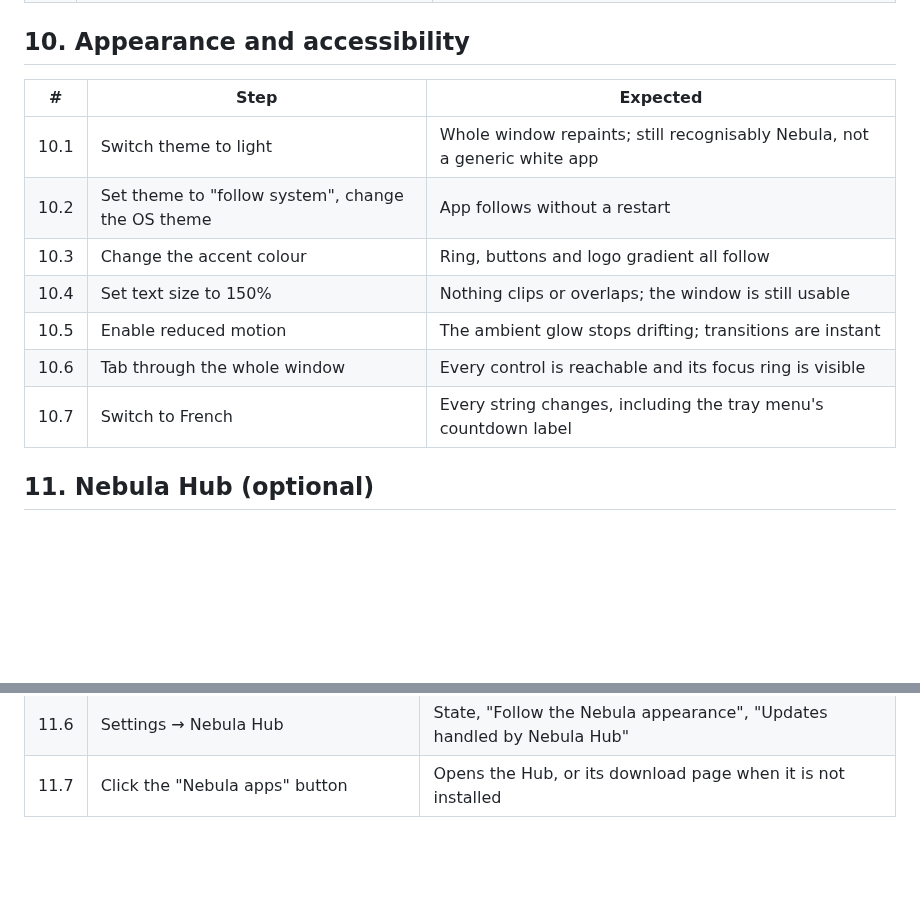
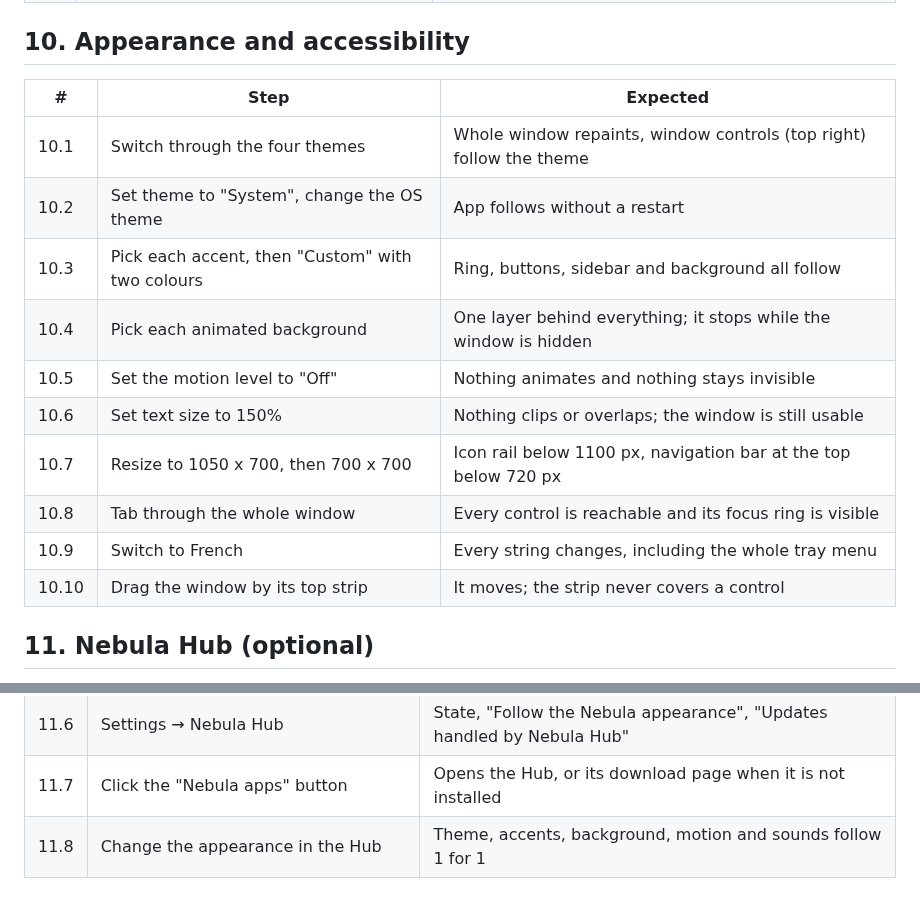
Before and after one commit to Memel-SQT/nebula-clock, a Markdown page: docs/manual-testing-electron.md, 2 parts joined by grey strips. Rendered like a GitHub page; blank space fills up the shorter version.

```diff
--- a/docs/manual-testing-electron.md
+++ b/docs/manual-testing-electron.md
@@ -117,15 +117,18 @@ Needs two builds and a published GitHub Release.
 
 ## 10. Appearance and accessibility
 
-| #    | Step                                              | Expected                                                                  |
-| ---- | ------------------------------------------------- | ------------------------------------------------------------------------- |
-| 10.1 | Switch theme to light                             | Whole window repaints; still recognisably Nebula, not a generic white app |
-| 10.2 | Set theme to "follow system", change the OS theme | App follows without a restart                                             |
-| 10.3 | Change the accent colour                          | Ring, buttons and logo gradient all follow                                |
-| 10.4 | Set text size to 150%                             | Nothing clips or overlaps; the window is still usable                     |
-| 10.5 | Enable reduced motion                             | The ambient glow stops drifting; transitions are instant                  |
-| 10.6 | Tab through the whole window                      | Every control is reachable and its focus ring is visible                  |
-| 10.7 | Switch to French                                  | Every string changes, including the tray menu's countdown label           |
+| #     | Step                                             | Expected                                                            |
+| ----- | ------------------------------------------------ | ------------------------------------------------------------------- |
+| 10.1  | Switch through the four themes                   | Whole window repaints, window controls (top right) follow the theme |
+| 10.2  | Set theme to "System", change the OS theme       | App follows without a restart                                       |
+| 10.3  | Pick each accent, then "Custom" with two colours | Ring, buttons, sidebar and background all follow                    |
+| 10.4  | Pick each animated background                    | One layer behind everything; it stops while the window is hidden    |
+| 10.5  | Set the motion level to "Off"                    | Nothing animates and nothing stays invisible                        |
+| 10.6  | Set text size to 150%                            | Nothing clips or overlaps; the window is still usable               |
+| 10.7  | Resize to 1050 x 700, then 700 x 700             | Icon rail below 1100 px, navigation bar at the top below 720 px     |
+| 10.8  | Tab through the whole window                     | Every control is reachable and its focus ring is visible            |
+| 10.9  | Switch to French                                 | Every string changes, including the whole tray menu                 |
+| 10.10 | Drag the window by its top strip                 | It moves; the strip never covers a control                          |
 
 ## 11. Nebula Hub (optional)
 
@@ -143,3 +146,4 @@ throwaway `--user-data-dir`.
 | 11.5 | Click "Détacher", or stop the Hub while docked | The normal window comes back where it was                              |
 | 11.6 | Settings → Nebula Hub                          | State, "Follow the Nebula appearance", "Updates handled by Nebula Hub" |
 | 11.7 | Click the "Nebula apps" button                 | Opens the Hub, or its download page when it is not installed           |
+| 11.8 | Change the appearance in the Hub               | Theme, accents, background, motion and sounds follow 1 for 1           |
```
Also changed, not shown: README.md (+22 -14 lines), docs/screenshots/stats.png, docs/screenshots/tasks.png, docs/screenshots/timer-dark.png, docs/screenshots/timer-light.png.
